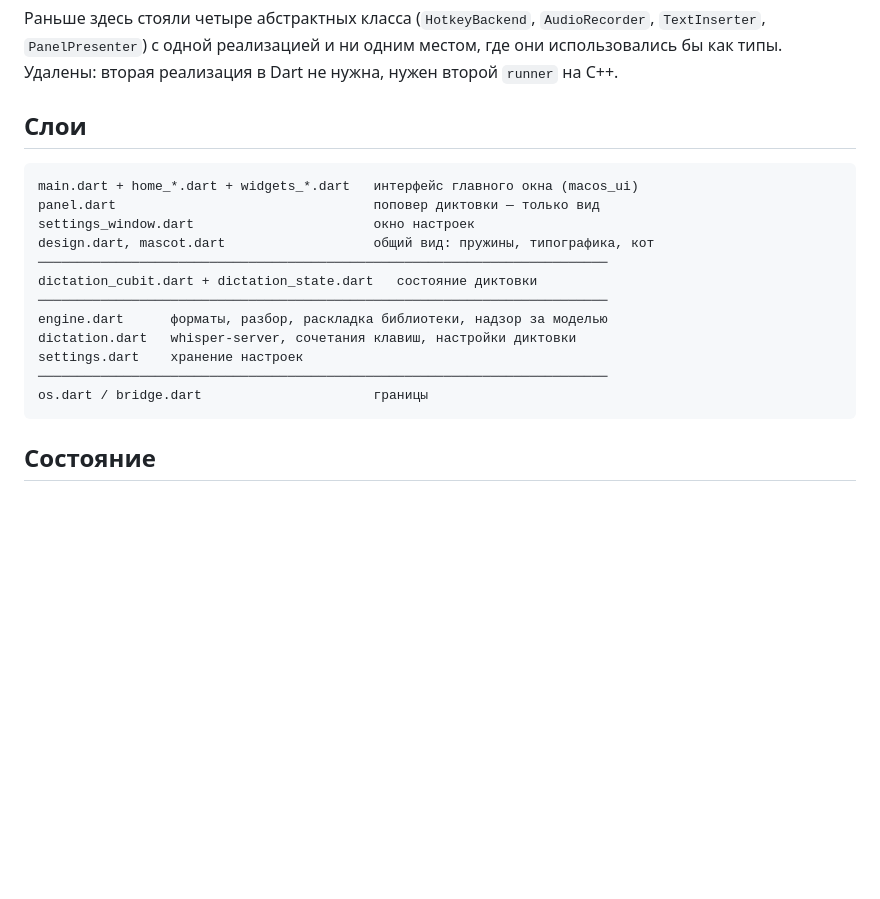
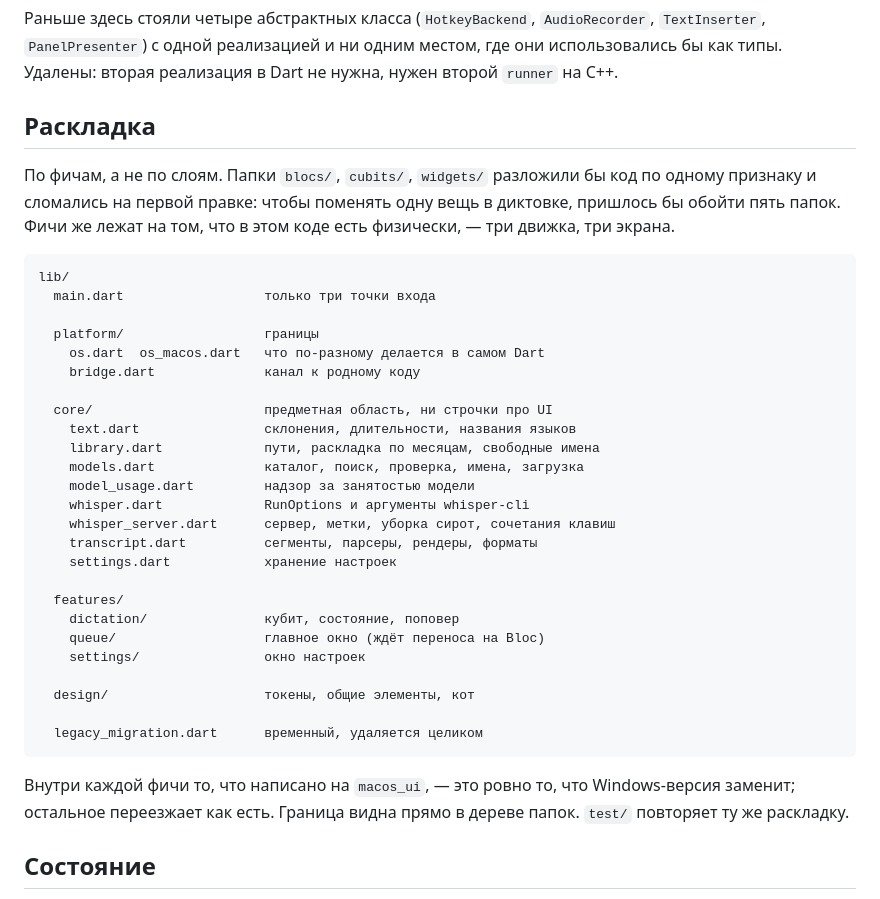
Before and after one commit to GreyPikachu/tsukiko, a Markdown page: docs/архитектура.md, the part around the change. Rendered like a GitHub page; blank space fills up the shorter version.

Commit message:
docs: update the layout section after the move

````diff
--- a/docs/архитектура.md
+++ b/docs/архитектура.md
@@ -88,22 +88,44 @@ windows/runner/*.cpp     ← этого ещё нет
 ни одним местом, где они использовались бы как типы. Удалены: вторая
 реализация в Dart не нужна, нужен второй `runner` на C++.
 
-## Слои
+## Раскладка
+
+По фичам, а не по слоям. Папки `blocs/`, `cubits/`, `widgets/` разложили бы
+код по одному признаку и сломались на первой правке: чтобы поменять одну
+вещь в диктовке, пришлось бы обойти пять папок. Фичи же лежат на том, что
+в этом коде есть физически, — три движка, три экрана.
 
 ```
-main.dart + home_*.dart + widgets_*.dart   интерфейс главного окна (macos_ui)
-panel.dart                                 поповер диктовки — только вид
-settings_window.dart                       окно настроек
-design.dart, mascot.dart                   общий вид: пружины, типографика, кот
-─────────────────────────────────────────────────────────────────────────
-dictation_cubit.dart + dictation_state.dart   состояние диктовки
-─────────────────────────────────────────────────────────────────────────
-engine.dart      форматы, разбор, раскладка библиотеки, надзор за моделью
-dictation.dart   whisper-server, сочетания клавиш, настройки диктовки
-settings.dart    хранение настроек
-─────────────────────────────────────────────────────────────────────────
-os.dart / bridge.dart                      границы
+lib/
+  main.dart                  только три точки входа
+
+  platform/                  границы
+    os.dart  os_macos.dart   что по-разному делается в самом Dart
+    bridge.dart              канал к родному коду
+
+  core/                      предметная область, ни строчки про UI
+    text.dart                склонения, длительности, названия языков
+    library.dart             пути, раскладка по месяцам, свободные имена
+    models.dart              каталог, поиск, проверка, имена, загрузка
+    model_usage.dart         надзор за занятостью модели
+    whisper.dart             RunOptions и аргументы whisper-cli
+    whisper_server.dart      сервер, метки, уборка сирот, сочетания клавиш
+    transcript.dart          сегменты, парсеры, рендеры, форматы
+    settings.dart            хранение настроек
+
+  features/
+    dictation/               кубит, состояние, поповер
+    queue/                   главное окно (ждёт переноса на Bloc)
+    settings/                окно настроек
+
+  design/                    токены, общие элементы, кот
+
+  legacy_migration.dart      временный, удаляется целиком
 ```
+
+Внутри каждой фичи то, что написано на `macos_ui`, — это ровно то, что
+Windows-версия заменит; остальное переезжает как есть. Граница видна
+прямо в дереве папок. `test/` повторяет ту же раскладку.
 
 ## Состояние
 
````
